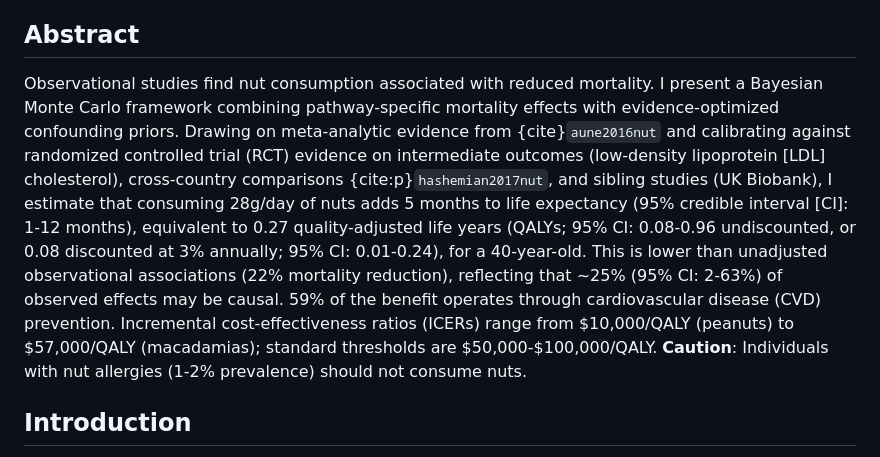
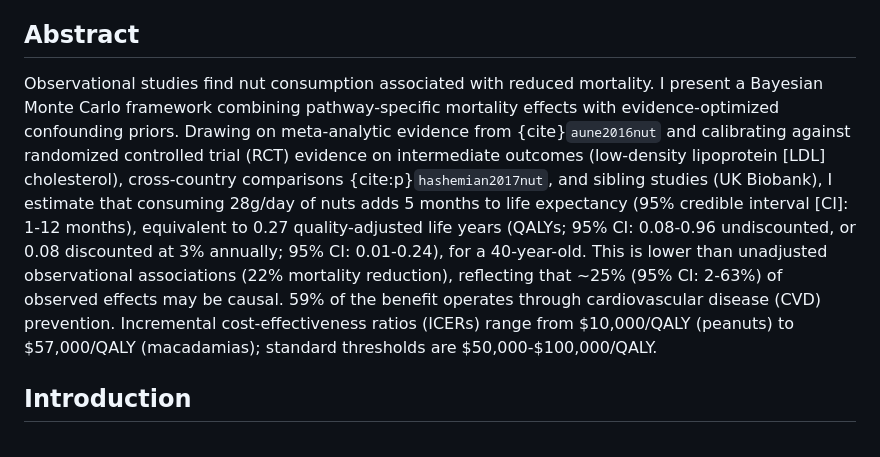
Before and after one commit to MaxGhenis/whatnut, a Markdown page: docs/index.md, the part around the change. Rendered like a GitHub page.

Commit message:
Remove allergy disclaimer from abstract

```diff
--- a/docs/index.md
+++ b/docs/index.md
@@ -6,7 +6,7 @@ max@maxghenis.com
 
 ## Abstract
 
-Observational studies find nut consumption associated with reduced mortality. I present a Bayesian Monte Carlo framework combining pathway-specific mortality effects with evidence-optimized confounding priors. Drawing on meta-analytic evidence from {cite}`aune2016nut` and calibrating against randomized controlled trial (RCT) evidence on intermediate outcomes (low-density lipoprotein [LDL] cholesterol), cross-country comparisons {cite:p}`hashemian2017nut`, and sibling studies (UK Biobank), I estimate that consuming 28g/day of nuts adds 5 months to life expectancy (95% credible interval [CI]: 1-12 months), equivalent to 0.27 quality-adjusted life years (QALYs; 95% CI: 0.08-0.96 undiscounted, or 0.08 discounted at 3% annually; 95% CI: 0.01-0.24), for a 40-year-old. This is lower than unadjusted observational associations (22% mortality reduction), reflecting that ~25% (95% CI: 2-63%) of observed effects may be causal. 59% of the benefit operates through cardiovascular disease (CVD) prevention. Incremental cost-effectiveness ratios (ICERs) range from \$10,000/QALY (peanuts) to \$57,000/QALY (macadamias); standard thresholds are \$50,000-\$100,000/QALY. **Caution**: Individuals with nut allergies (1-2% prevalence) should not consume nuts.
+Observational studies find nut consumption associated with reduced mortality. I present a Bayesian Monte Carlo framework combining pathway-specific mortality effects with evidence-optimized confounding priors. Drawing on meta-analytic evidence from {cite}`aune2016nut` and calibrating against randomized controlled trial (RCT) evidence on intermediate outcomes (low-density lipoprotein [LDL] cholesterol), cross-country comparisons {cite:p}`hashemian2017nut`, and sibling studies (UK Biobank), I estimate that consuming 28g/day of nuts adds 5 months to life expectancy (95% credible interval [CI]: 1-12 months), equivalent to 0.27 quality-adjusted life years (QALYs; 95% CI: 0.08-0.96 undiscounted, or 0.08 discounted at 3% annually; 95% CI: 0.01-0.24), for a 40-year-old. This is lower than unadjusted observational associations (22% mortality reduction), reflecting that ~25% (95% CI: 2-63%) of observed effects may be causal. 59% of the benefit operates through cardiovascular disease (CVD) prevention. Incremental cost-effectiveness ratios (ICERs) range from \$10,000/QALY (peanuts) to \$57,000/QALY (macadamias); standard thresholds are \$50,000-\$100,000/QALY.
 
 ## Introduction
 
```
